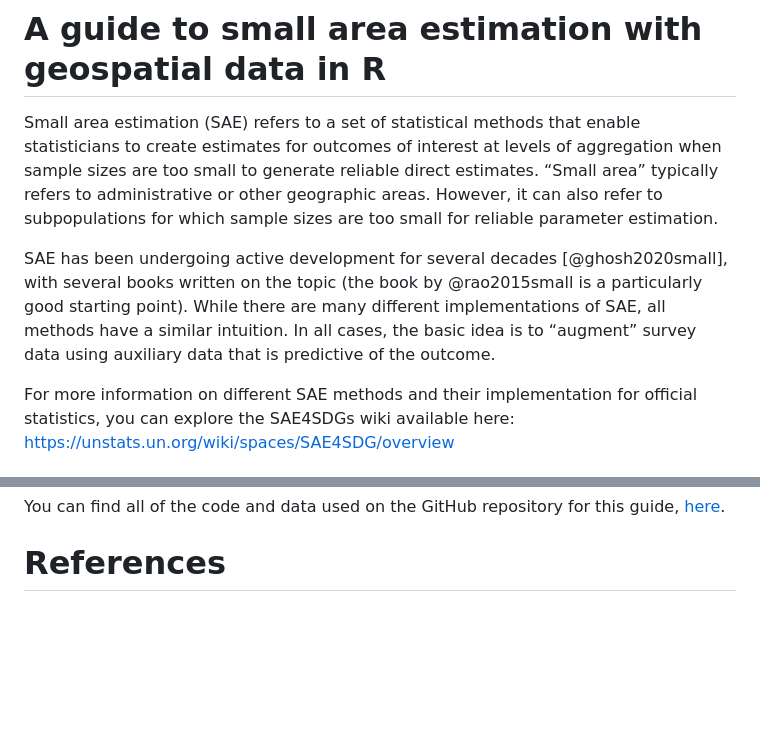
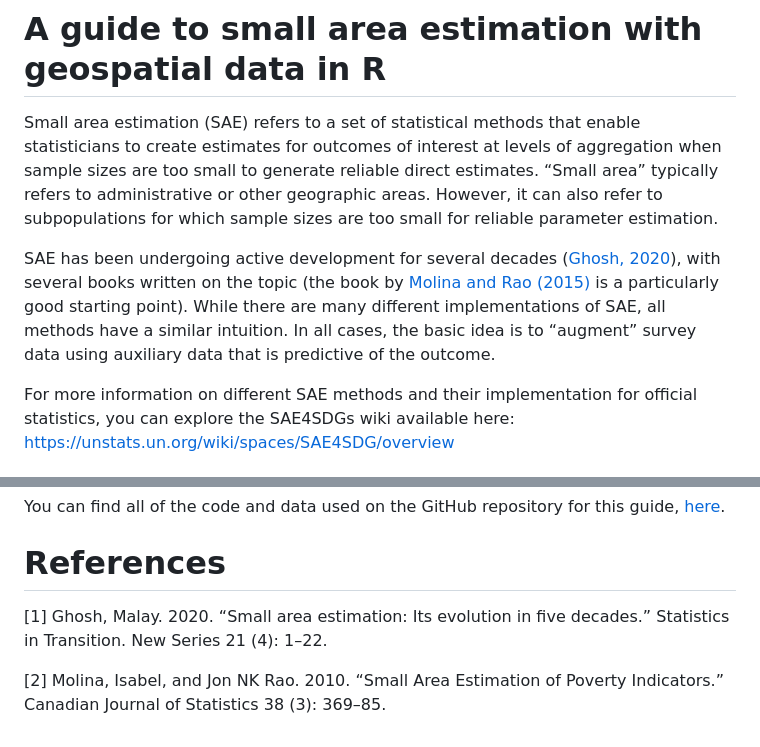
Before and after one commit to ESCAP-SD/geospatialSAEhowto, a Markdown page: README.md, 2 parts joined by grey strips. Drawn GitHub-style; blank space fills up the shorter version.

```diff
--- a/README.md
+++ b/README.md
@@ -4,7 +4,7 @@
 
 Small area estimation (SAE) refers to a set of statistical methods that enable statisticians to create estimates for outcomes of interest at levels of aggregation when sample sizes are too small to generate reliable direct estimates. “Small area” typically refers to administrative or other geographic areas. However, it can also refer to subpopulations for which sample sizes are too small for reliable parameter estimation.
 
-SAE has been undergoing active development for several decades [@ghosh2020small], with several books written on the topic (the book by @rao2015small is a particularly good starting point). While there are many different implementations of SAE, all methods have a similar intuition. In all cases, the basic idea is to “augment” survey data using auxiliary data that is predictive of the outcome.
+SAE has been undergoing active development for several decades ([Ghosh, 2020](#1)), with several books written on the topic (the book by [Molina and Rao (2015)](#2) is a particularly good starting point). While there are many different implementations of SAE, all methods have a similar intuition. In all cases, the basic idea is to “augment” survey data using auxiliary data that is predictive of the outcome.
 
 For more information on different SAE methods and their implementation for official statistics, you can explore the SAE4SDGs wiki available here: https://unstats.un.org/wiki/spaces/SAE4SDG/overview
 
@@ -46,3 +46,9 @@ You can find all of the code and data used on the GitHub repository for this gui
 
 
 # References
+
+<a id="1">[1]</a>
+Ghosh, Malay. 2020. “Small area estimation: Its evolution in five decades.” Statistics in Transition. New Series 21 (4): 1–22.
+
+<a id="2">[2]</a>
+Molina, Isabel, and Jon NK Rao. 2010. “Small Area Estimation of Poverty Indicators.” Canadian Journal of Statistics 38 (3): 369–85.
```
